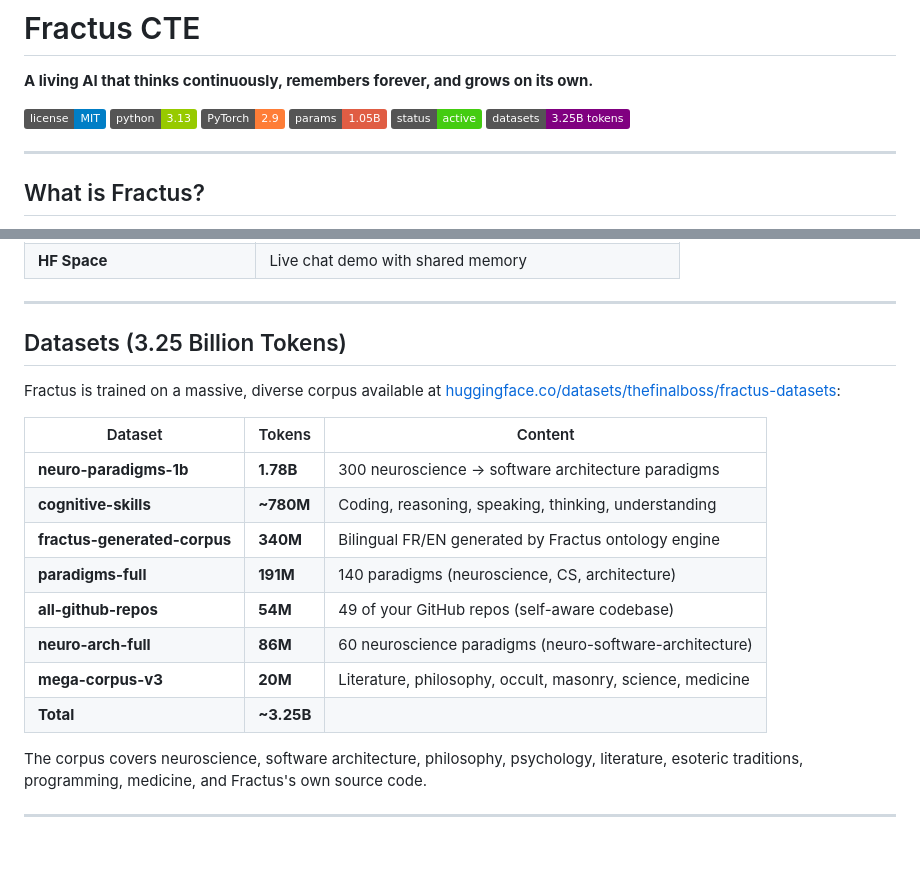
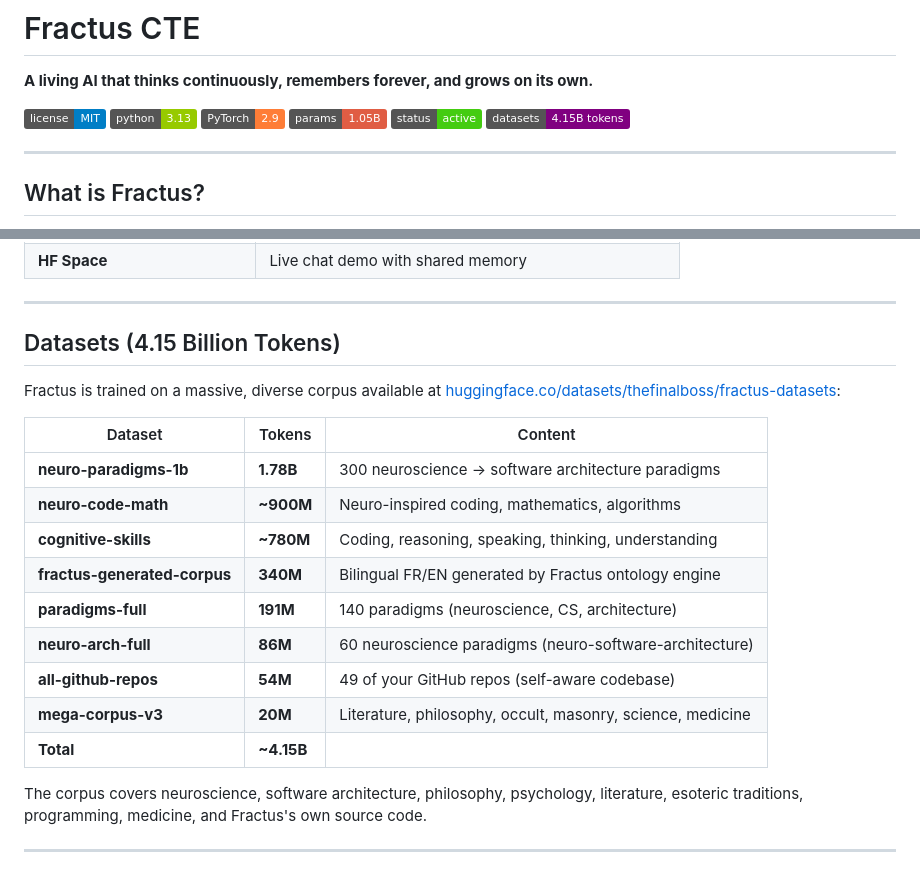
Before and after one commit to AFKmoney/fractus-cte, a Markdown page: README.md, 2 parts joined by grey strips. Rendered like a GitHub page; badges without logos.

Commit message:
docs: README — 4.15B tokens (added neuro-code-math dataset)

```diff
--- a/README.md
+++ b/README.md
@@ -30,7 +30,7 @@ datasets:
 ![PyTorch](https://img.shields.io/badge/PyTorch-2.9-orange)
 ![Params](https://img.shields.io/badge/params-1.05B-red)
 ![Status](https://img.shields.io/badge/status-active-brightgreen)
-![Datasets](https://img.shields.io/badge/datasets-3.25B%20tokens-purple)
+![Datasets](https://img.shields.io/badge/datasets-4.15B%20tokens-purple)
 
 ---
 
@@ -73,20 +73,21 @@ Fractus is a **Continuous Cognitive Agent** — an AI that works like a brain, n
 
 ---
 
-## Datasets (3.25 Billion Tokens)
+## Datasets (4.15 Billion Tokens)
 
 Fractus is trained on a massive, diverse corpus available at [huggingface.co/datasets/thefinalboss/fractus-datasets](https://huggingface.co/datasets/thefinalboss/fractus-datasets):
 
 | Dataset | Tokens | Content |
 |---|---|---|
 | **neuro-paradigms-1b** | **1.78B** | 300 neuroscience → software architecture paradigms |
+| **neuro-code-math** | **~900M** | Neuro-inspired coding, mathematics, algorithms |
 | **cognitive-skills** | **~780M** | Coding, reasoning, speaking, thinking, understanding |
 | **fractus-generated-corpus** | **340M** | Bilingual FR/EN generated by Fractus ontology engine |
 | **paradigms-full** | **191M** | 140 paradigms (neuroscience, CS, architecture) |
+| **neuro-arch-full** | **86M** | 60 neuroscience paradigms (neuro-software-architecture) |
 | **all-github-repos** | **54M** | 49 of your GitHub repos (self-aware codebase) |
-| **neuro-arch-full** | **86M** | 60 neuroscience paradigms (neuro-software-architecture) |
 | **mega-corpus-v3** | **20M** | Literature, philosophy, occult, masonry, science, medicine |
-| **Total** | **~3.25B** | |
+| **Total** | **~4.15B** | |
 
 The corpus covers neuroscience, software architecture, philosophy, psychology, literature, esoteric traditions, programming, medicine, and Fractus's own source code.
 
```
